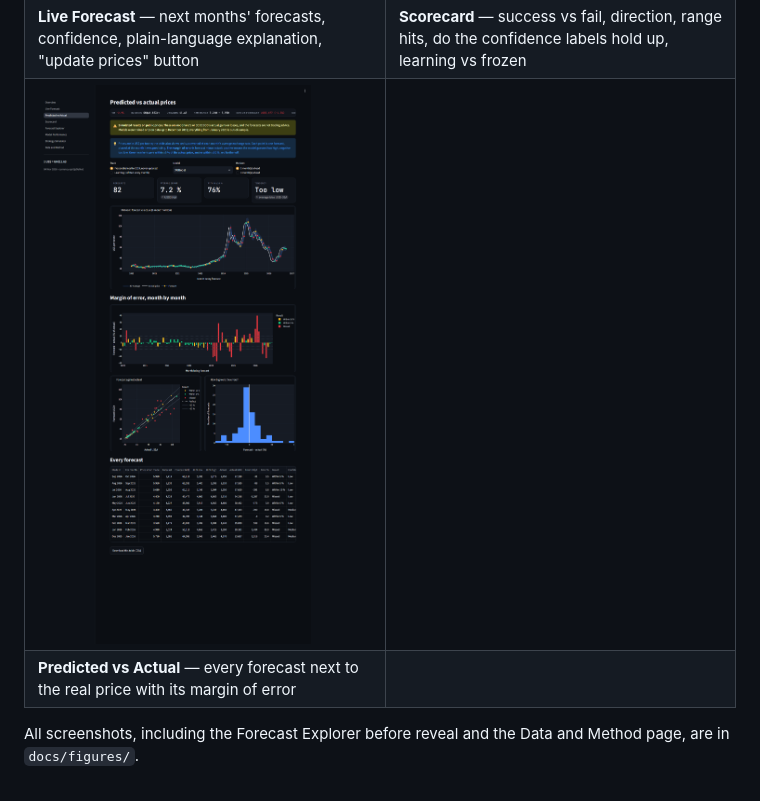
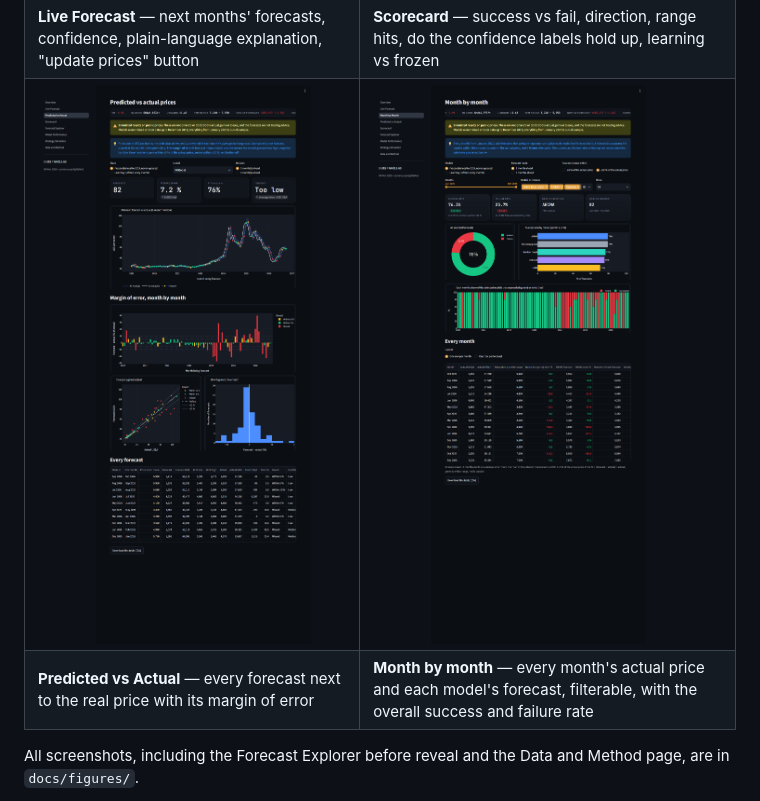
Before and after one commit to irrosity1-crypto/cocoa-sense, a Markdown page: README.md, the part around the change. Drawn GitHub-style; pictures changed too: docs/figures/dashboard_10_month_by_month.png (added).

```diff
--- a/README.md
+++ b/README.md
@@ -47,8 +47,8 @@ On Linux/macOS `make reproduce`, `make lint` and `make test` do the same.
 | **Model Performance** — accuracy by period, error over time | **Strategy Simulator** — selling strategies recomputed from stored forecasts |
 | ![Live Forecast](docs/figures/dashboard_07_live_forecast.png) | ![Scorecard](docs/figures/dashboard_08_scorecard.png) |
 | **Live Forecast** — next months' forecasts, confidence, plain-language explanation, "update prices" button | **Scorecard** — success vs fail, direction, range hits, do the confidence labels hold up, learning vs frozen |
-| ![Predicted vs Actual](docs/figures/dashboard_09_predicted_vs_actual.png) | |
-| **Predicted vs Actual** — every forecast next to the real price with its margin of error | |
+| ![Predicted vs Actual](docs/figures/dashboard_09_predicted_vs_actual.png) | ![Month by month](docs/figures/dashboard_10_month_by_month.png) |
+| **Predicted vs Actual** — every forecast next to the real price with its margin of error | **Month by month** — every month's actual price and each model's forecast, filterable, with the overall success and failure rate |
 
 All screenshots, including the Forecast Explorer before reveal and the Data and Method page, are in
 `docs/figures/`.
```
Also changed, not shown: 14 other files.
